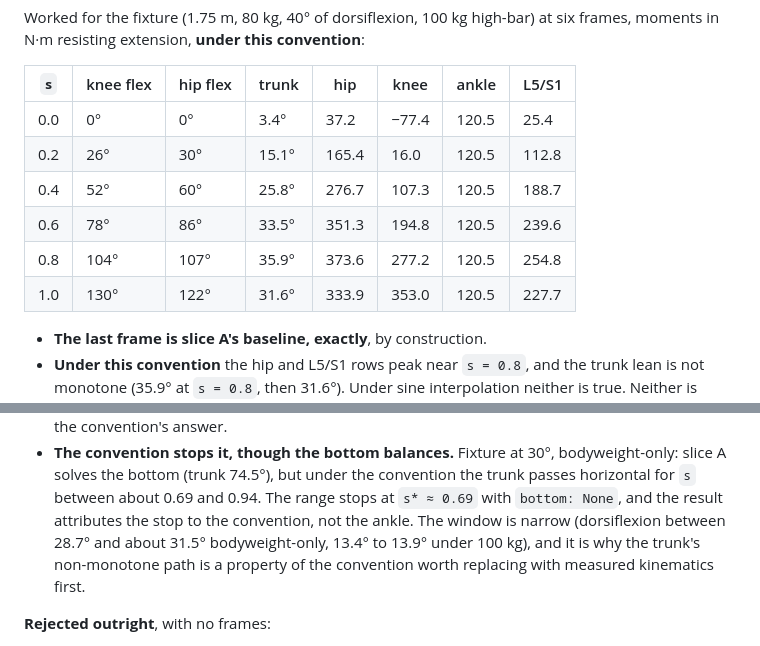
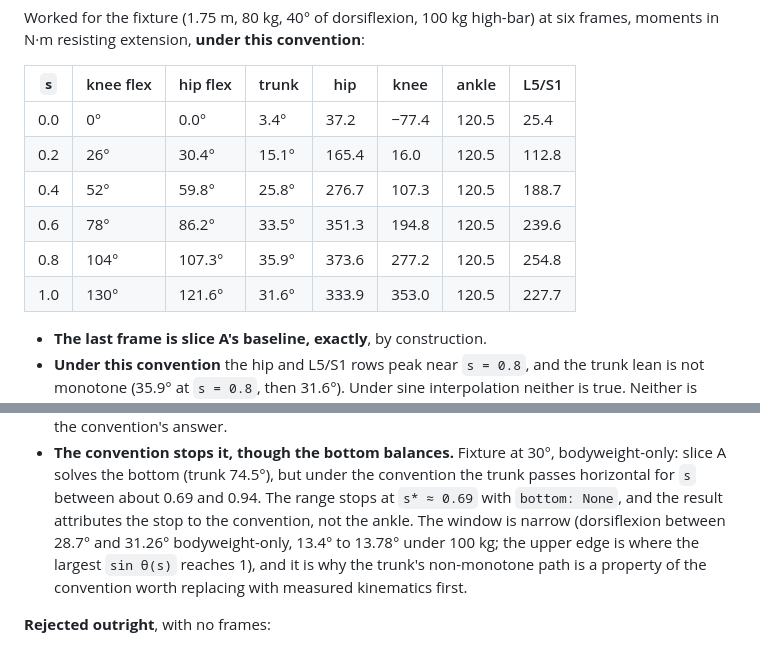
Before and after one commit to westerngazoo/sargentAI, a Markdown page: specs/0045-lift-biomechanics-model.md, 2 parts joined by grey strips. GitHub-like rendering.

Commit message:
docs(R-0045): two §2.6.6 numbers corrected by the qa red suite
The qa agent derived both independently while writing R1–R12:
- the "bottom balances but the convention stops" window ends at 31.26°
  bodyweight-only and 13.78° under 100 kg (where the largest sin θ(s)
  reaches 1), not the ~31.5° and 13.9° the architect's estimate gave;
- the table's hip-flexion column was rounded to the degree, so it could not
  be checked to the 0.1 the rest of the table is held to. Now to 0.1°.

Neither number is asserted by R1–R12 as written; both would have been
quoted.

Co-Authored-By: Claude Opus 5.5 <noreply@anthropic.com>

```diff
--- a/specs/0045-lift-biomechanics-model.md
+++ b/specs/0045-lift-biomechanics-model.md
@@ -705,12 +705,12 @@ at six frames, moments in N·m resisting extension, **under this convention**:
 
 | `s` | knee flex | hip flex | trunk | hip | knee | ankle | L5/S1 |
 |---|---|---|---|---|---|---|---|
-| 0.0 | 0° | 0° | 3.4° | 37.2 | −77.4 | 120.5 | 25.4 |
-| 0.2 | 26° | 30° | 15.1° | 165.4 | 16.0 | 120.5 | 112.8 |
-| 0.4 | 52° | 60° | 25.8° | 276.7 | 107.3 | 120.5 | 188.7 |
-| 0.6 | 78° | 86° | 33.5° | 351.3 | 194.8 | 120.5 | 239.6 |
-| 0.8 | 104° | 107° | 35.9° | 373.6 | 277.2 | 120.5 | 254.8 |
-| 1.0 | 130° | 122° | 31.6° | 333.9 | 353.0 | 120.5 | 227.7 |
+| 0.0 | 0° | 0.0° | 3.4° | 37.2 | −77.4 | 120.5 | 25.4 |
+| 0.2 | 26° | 30.4° | 15.1° | 165.4 | 16.0 | 120.5 | 112.8 |
+| 0.4 | 52° | 59.8° | 25.8° | 276.7 | 107.3 | 120.5 | 188.7 |
+| 0.6 | 78° | 86.2° | 33.5° | 351.3 | 194.8 | 120.5 | 239.6 |
+| 0.8 | 104° | 107.3° | 35.9° | 373.6 | 277.2 | 120.5 | 254.8 |
+| 1.0 | 130° | 121.6° | 31.6° | 333.9 | 353.0 | 120.5 | 227.7 |
 
 - **The last frame is slice A's baseline, exactly**, by construction.
 - **Under this convention** the hip and L5/S1 rows peak near `s = 0.8`, and
@@ -755,8 +755,9 @@ Both stops happen:
   convention the trunk passes horizontal for `s` between about 0.69 and 0.94.
   The range stops at `s* ≈ 0.69` with `bottom: None`, and the result
   attributes the stop to the convention, not the ankle. The window is narrow
-  (dorsiflexion between 28.7° and about 31.5° bodyweight-only, 13.4° to 13.9°
-  under 100 kg), and it is why the trunk's non-monotone path is a property of
+  (dorsiflexion between 28.7° and 31.26° bodyweight-only, 13.4° to 13.78°
+  under 100 kg; the upper edge is where the largest `sin θ(s)` reaches 1), and
+  it is why the trunk's non-monotone path is a property of
   the convention worth replacing with measured kinematics first.
 
 **Rejected outright**, with no frames:
```
